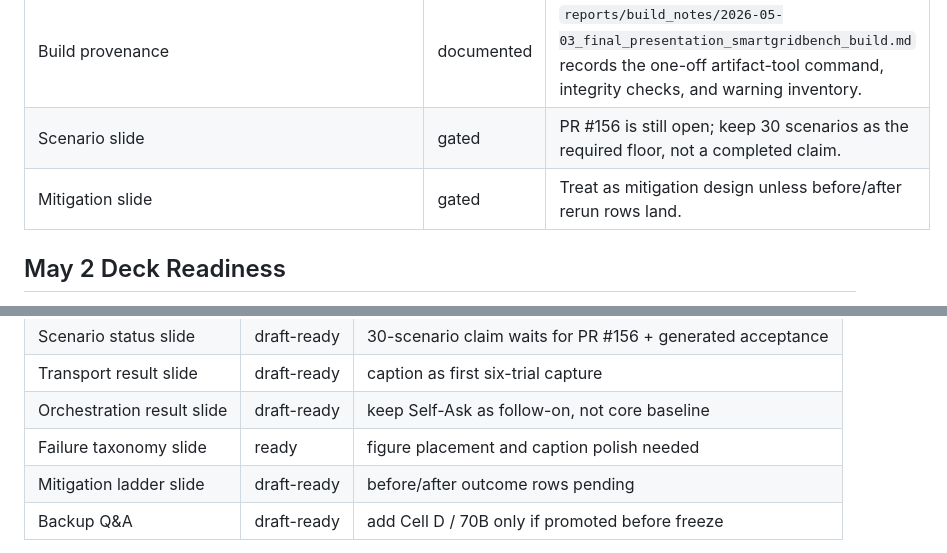
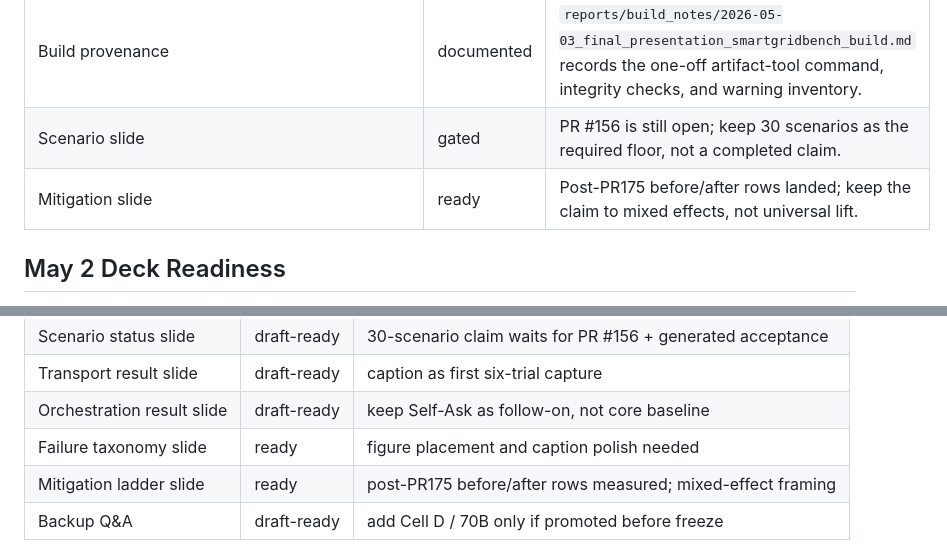
Before and after one commit to HPML6998-S26-Team13/hpml-assetopsbench-smart-grid-mcp, a Markdown page: docs/final_presentation_deck.md, 2 parts joined by grey strips. Drawn GitHub-style.

Commit message:
Address PR 198 v2 review: refresh mitigation summaries
## Review feedback addressed

- High: Updated the top readiness tables in docs/neurips_draft.md and docs/final_presentation_deck.md so they no longer describe mitigation outcome rows as pending or gated after the post-PR175 #66 cohort landed.

- The top-summary wording now matches the mid-doc sections and the regenerated mitigation_before_after.csv: measured before/after rows with mixed effects, not universal lift.

Verification: rg found no remaining stale pending/gated mitigation summary lines in the two files; git diff --check passed.

This commit will be squashed into the PR base commit at merge time.

```diff
--- a/docs/final_presentation_deck.md
+++ b/docs/final_presentation_deck.md
@@ -33,7 +33,7 @@ timed dry run.
 | Layout QA | pass with warnings | Artifact-tool checker: 0 errors / 7 padding or tight-text warnings; visual contact sheet reviewed. |
 | Build provenance | documented | `reports/build_notes/2026-05-03_final_presentation_smartgridbench_build.md` records the one-off artifact-tool command, integrity checks, and warning inventory. |
 | Scenario slide | gated | PR #156 is still open; keep 30 scenarios as the required floor, not a completed claim. |
-| Mitigation slide | gated | Treat as mitigation design unless before/after rerun rows land. |
+| Mitigation slide | ready | Post-PR175 before/after rows landed; keep the claim to mixed effects, not universal lift. |
 
 ## May 2 Deck Readiness
 
@@ -48,7 +48,7 @@ tables, source paths, and backup Q&A are in place. The remaining work is not
 | Transport result slide | draft-ready | caption as first six-trial capture |
 | Orchestration result slide | draft-ready | keep Self-Ask as follow-on, not core baseline |
 | Failure taxonomy slide | ready | figure placement and caption polish needed |
-| Mitigation ladder slide | draft-ready | before/after outcome rows pending |
+| Mitigation ladder slide | ready | post-PR175 before/after rows measured; mixed-effect framing |
 | Backup Q&A | draft-ready | add Cell D / 70B only if promoted before freeze |
 
 Recommended target: 10-12 minutes plus Q&A. If time compresses, keep Slides
```
Also changed, not shown: docs/neurips_draft.md (+1 -1 lines).
